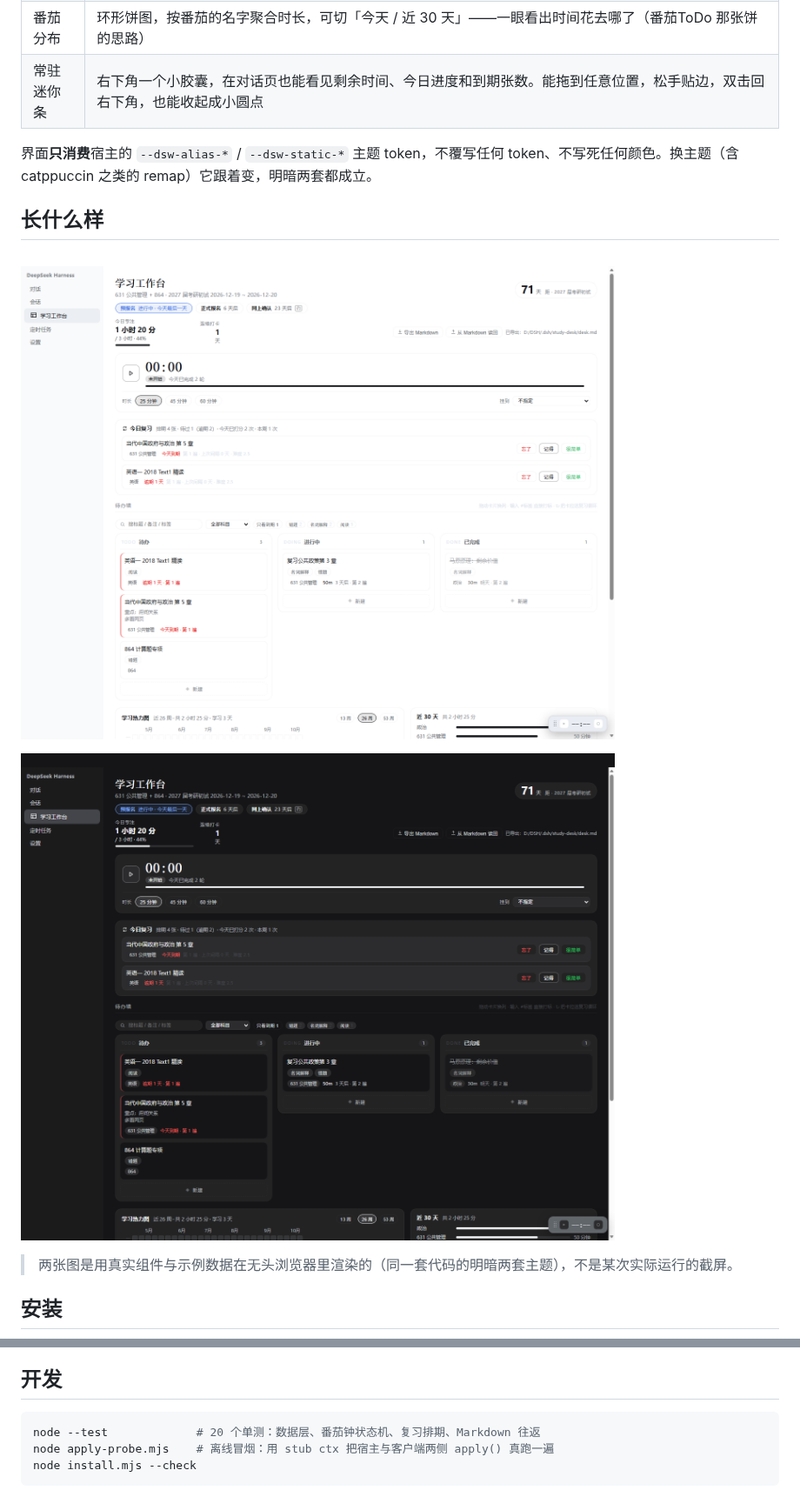
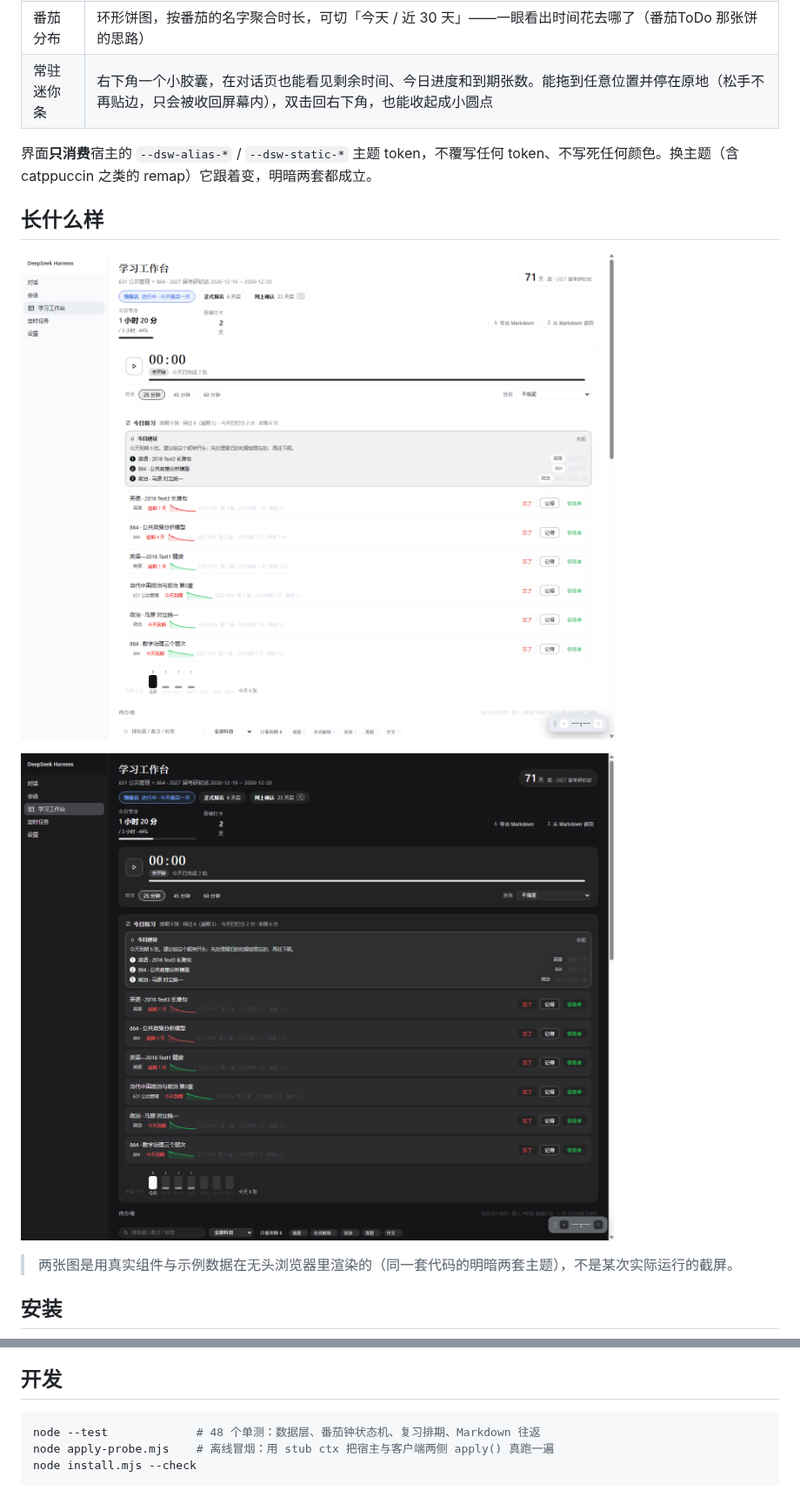
Before and after one commit to slow-stack/dsh-study-desk, a Markdown page: README.md, 2 parts joined by grey strips. Shown at 87% size. Drawn GitHub-style; pictures changed too: assets/desk-dark.png, assets/desk-light.png.

````diff
--- a/README.md
+++ b/README.md
@@ -31,7 +31,7 @@
 | 每日复盘 | 一天一条短记录：今天卡在哪、明天第一件事 |
 | 番茄钟 | 专注 / 短休 / 长休自动轮换；换面板、刷新、关掉再打开都按绝对截止时间恢复。**起钟要报名字**（手写的名字优先，其次用挂的卡片标题） |
 | 番茄分布 | 环形饼图，按番茄的名字聚合时长，可切「今天 / 近 30 天」——一眼看出时间花去哪了（番茄ToDo 那张饼的思路） |
-| 常驻迷你条 | 右下角一个小胶囊，在对话页也能看见剩余时间、今日进度和到期张数。能拖到任意位置，松手贴边，双击回右下角，也能收起成小圆点 |
+| 常驻迷你条 | 右下角一个小胶囊，在对话页也能看见剩余时间、今日进度和到期张数。能拖到任意位置并停在原地（松手不再贴边，只会被收回屏幕内），双击回右下角，也能收起成小圆点 |
 
 界面**只消费**宿主的 `--dsw-alias-*` / `--dsw-static-*` 主题 token，不覆写任何 token、不写死任何颜色。换主题（含 catppuccin 之类的 remap）它跟着变，明暗两套都成立。
 
@@ -93,7 +93,7 @@ settings    每日目标、专注与休息时长、打卡门槛、复习队列
 ## 开发
 
 ```bash
-node --test             # 20 个单测：数据层、番茄钟状态机、复习排期、Markdown 往返
+node --test             # 48 个单测：数据层、番茄钟状态机、复习排期、Markdown 往返
 node apply-probe.mjs    # 离线冒烟：用 stub ctx 把宿主与客户端两侧 apply() 真跑一遍
 node install.mjs --check
 ```
````
Also changed, not shown: AGENTS.md (+16 -5 lines), CHANGELOG.md (+21 -0 lines), 6 other files.
